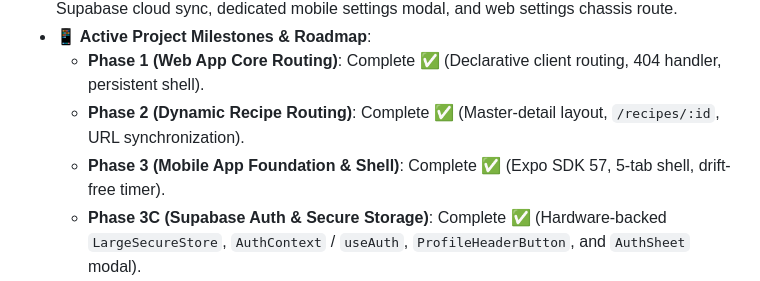
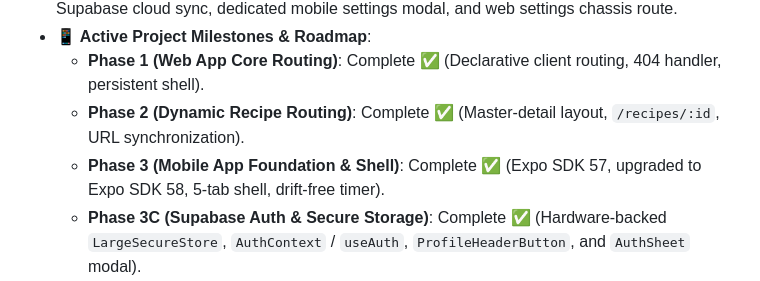
Before and after one commit to Chewieez/brewlog, a Markdown page: README.md, the part around the change. Drawn GitHub-style.

Commit message:
docs: note Expo SDK 58 upgrade under Phase 3 roadmap item in README

```diff
--- a/README.md
+++ b/README.md
@@ -39,7 +39,7 @@ brewlog/
 * **📱 Active Project Milestones & Roadmap**:
   - **Phase 1 (Web App Core Routing)**: Complete ✅ (Declarative client routing, 404 handler, persistent shell).
   - **Phase 2 (Dynamic Recipe Routing)**: Complete ✅ (Master-detail layout, `/recipes/:id`, URL synchronization).
-  - **Phase 3 (Mobile App Foundation & Shell)**: Complete ✅ (Expo SDK 57, 5-tab shell, drift-free timer).
+  - **Phase 3 (Mobile App Foundation & Shell)**: Complete ✅ (Expo SDK 57, upgraded to Expo SDK 58, 5-tab shell, drift-free timer).
   - **Phase 3C (Supabase Auth & Secure Storage)**: Complete ✅ (Hardware-backed `LargeSecureStore`, `AuthContext` / `useAuth`, `ProfileHeaderButton`, and `AuthSheet` modal).
   - **Phase 4 (Mobile Recipe Studio & Catalog)**: Complete ✅ (Native stack/modal navigation, recipe builder lifecycle, bidirectional timer handoff).
   - **Phase 5 (Stash Manager & Cellar Inventory)**: Complete ✅ (Native bean cellar, roast resting status indicators, dose deduction handoff to timer, pure resting engine, and offline-first cache).
```
